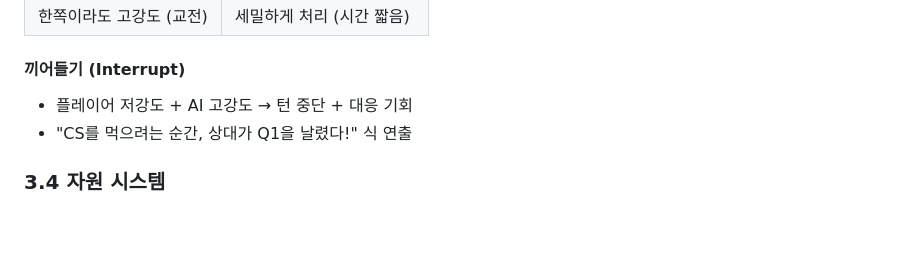
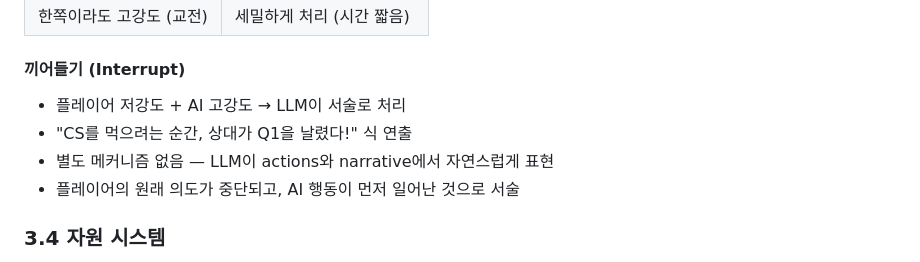
Before and after one commit to regrow1123/ib-lol-talk, a Markdown page: docs/PRD.md, the part around the change. Drawn GitHub-style; blank space fills up the shorter version.

Commit message:
docs: clarify interrupt as LLM narrative, no separate mechanism

```diff
--- a/docs/PRD.md
+++ b/docs/PRD.md
@@ -125,8 +125,10 @@ LoL 1v1 라인전을 시뮬레이션하는 **LLM 기반 텍스트 전략 게임*
 | 한쪽이라도 고강도 (교전) | 세밀하게 처리 (시간 짧음) |
 
 #### 끼어들기 (Interrupt)
-- 플레이어 저강도 + AI 고강도 → 턴 중단 + 대응 기회
+- 플레이어 저강도 + AI 고강도 → LLM이 서술로 처리
 - "CS를 먹으려는 순간, 상대가 Q1을 날렸다!" 식 연출
+- 별도 메커니즘 없음 — LLM이 actions와 narrative에서 자연스럽게 표현
+- 플레이어의 원래 의도가 중단되고, AI 행동이 먼저 일어난 것으로 서술
 
 ### 3.4 자원 시스템
 - 챔피언마다 다른 자원 타입 (에너지, 마나, 무자원 등)
```
